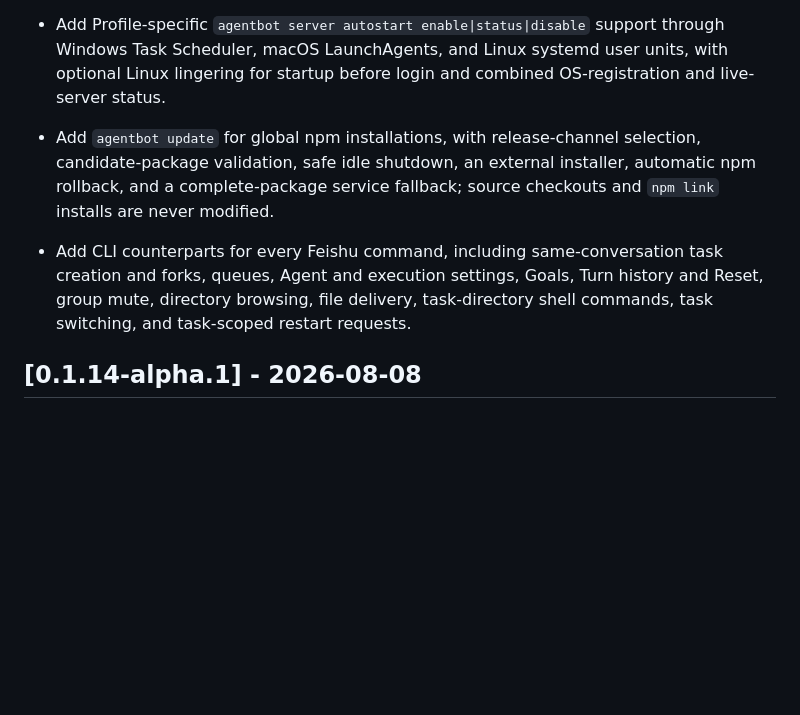
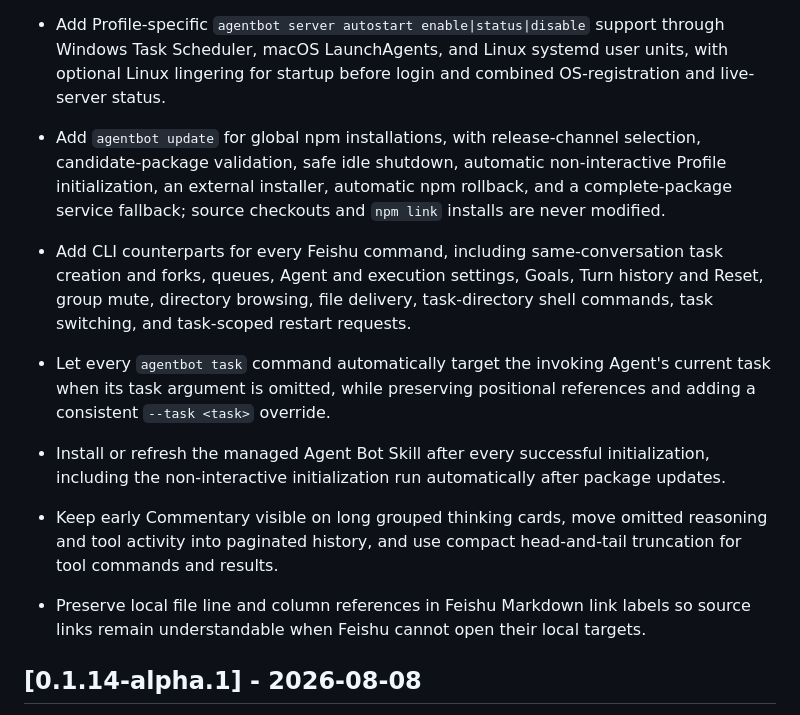
Before and after one commit to jerryccan/agent-bot, a Markdown page: CHANGELOG.md, the part around the change. GitHub-like rendering; blank space fills up the shorter version.

Commit message:
docs: update unreleased changelog

```diff
--- a/CHANGELOG.md
+++ b/CHANGELOG.md
@@ -10,8 +10,12 @@ The project follows [Semantic Versioning](https://semver.org/).
 
 - Add Profile-specific `agentbot server autostart enable|status|disable` support through Windows Task Scheduler, macOS LaunchAgents, and Linux systemd user units, with optional Linux lingering for startup before login and combined OS-registration and live-server status.
 
-- Add `agentbot update` for global npm installations, with release-channel selection, candidate-package validation, safe idle shutdown, an external installer, automatic npm rollback, and a complete-package service fallback; source checkouts and `npm link` installs are never modified.
+- Add `agentbot update` for global npm installations, with release-channel selection, candidate-package validation, safe idle shutdown, automatic non-interactive Profile initialization, an external installer, automatic npm rollback, and a complete-package service fallback; source checkouts and `npm link` installs are never modified.
 - Add CLI counterparts for every Feishu command, including same-conversation task creation and forks, queues, Agent and execution settings, Goals, Turn history and Reset, group mute, directory browsing, file delivery, task-directory shell commands, task switching, and task-scoped restart requests.
+- Let every `agentbot task` command automatically target the invoking Agent's current task when its task argument is omitted, while preserving positional references and adding a consistent `--task <task>` override.
+- Install or refresh the managed Agent Bot Skill after every successful initialization, including the non-interactive initialization run automatically after package updates.
+- Keep early Commentary visible on long grouped thinking cards, move omitted reasoning and tool activity into paginated history, and use compact head-and-tail truncation for tool commands and results.
+- Preserve local file line and column references in Feishu Markdown link labels so source links remain understandable when Feishu cannot open their local targets.
 
 ## [0.1.14-alpha.1] - 2026-08-08
 
```
